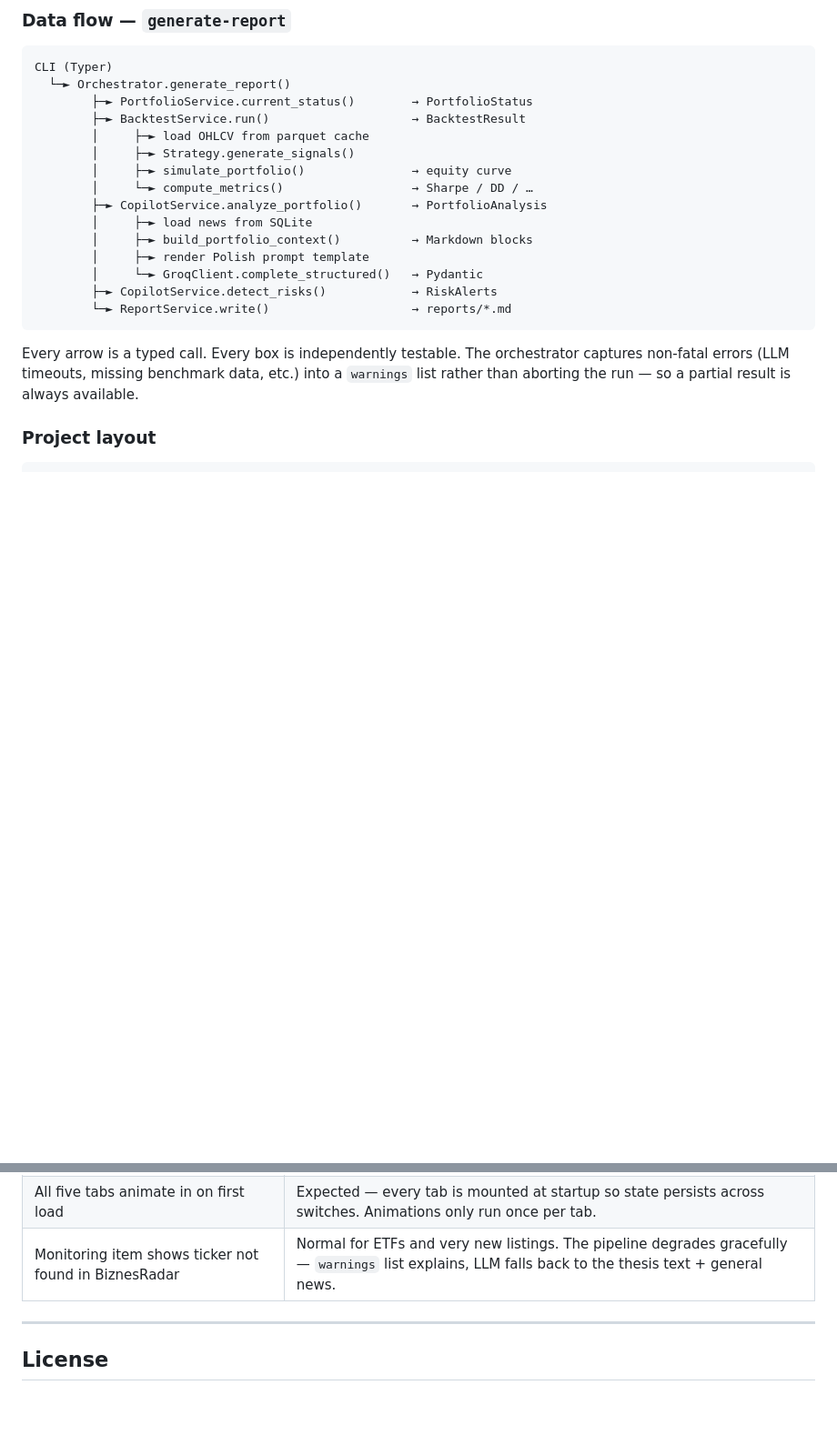
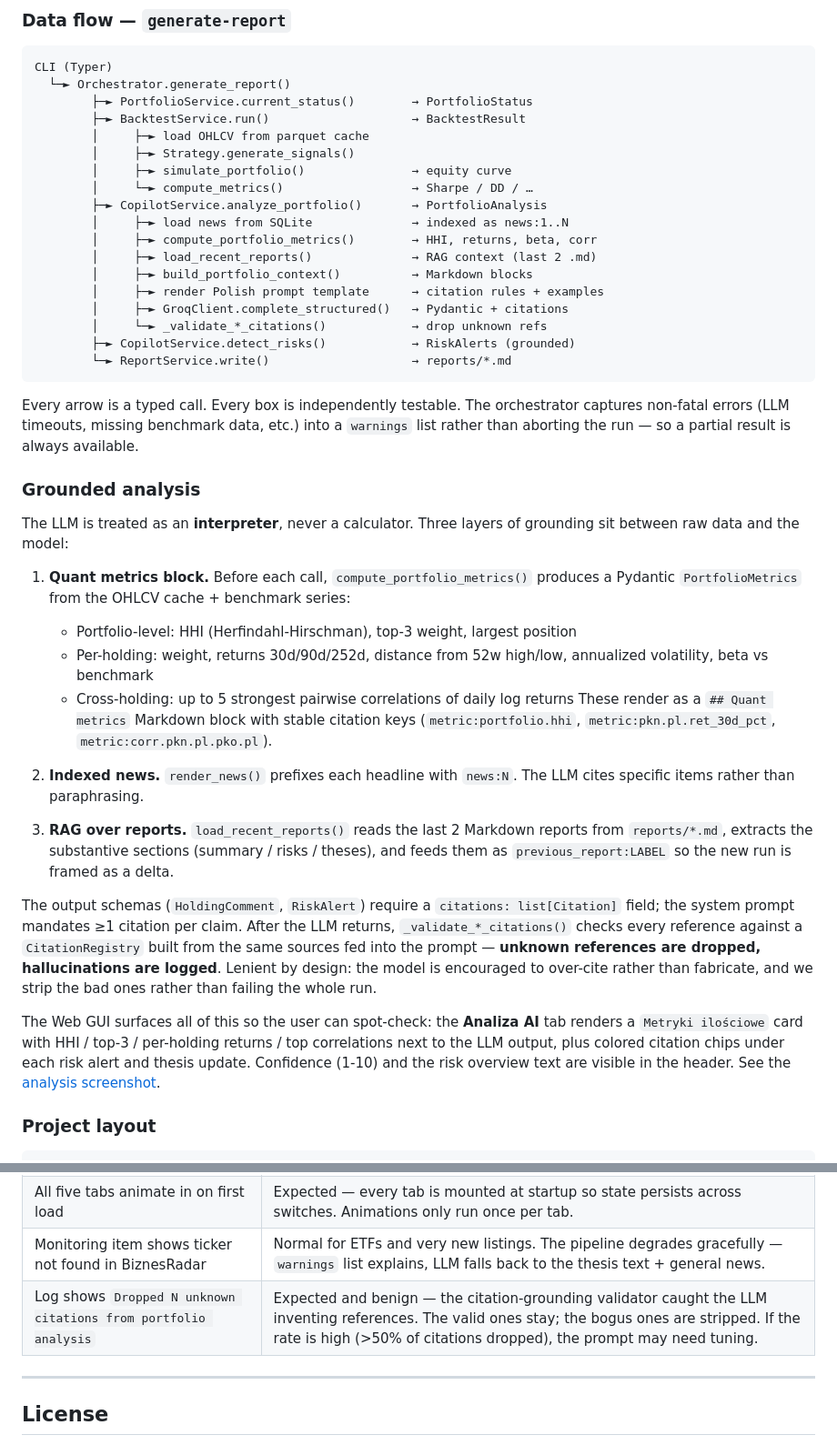
Before and after one commit to damiankot-engineering/investment_copilot, a Markdown page: README.md, 2 parts joined by grey strips. Shown at 91% size. Rendered like a GitHub page; blank space fills up the shorter version.

````diff
--- a/README.md
+++ b/README.md
@@ -121,15 +125,36 @@ CLI (Typer)
         │     ├─► simulate_portfolio()               → equity curve
         │     └─► compute_metrics()                  → Sharpe / DD / …
         ├─► CopilotService.analyze_portfolio()       → PortfolioAnalysis
-        │     ├─► load news from SQLite
+        │     ├─► load news from SQLite              → indexed as news:1..N
+        │     ├─► compute_portfolio_metrics()        → HHI, returns, beta, corr
+        │     ├─► load_recent_reports()              → RAG context (last 2 .md)
         │     ├─► build_portfolio_context()          → Markdown blocks
-        │     ├─► render Polish prompt template
-        │     └─► GroqClient.complete_structured()   → Pydantic
-        ├─► CopilotService.detect_risks()            → RiskAlerts
+        │     ├─► render Polish prompt template      → citation rules + examples
+        │     ├─► GroqClient.complete_structured()   → Pydantic + citations
+        │     └─► _validate_*_citations()            → drop unknown refs
+        ├─► CopilotService.detect_risks()            → RiskAlerts (grounded)
         └─► ReportService.write()                    → reports/*.md
 ```
 
 Every arrow is a typed call. Every box is independently testable. The orchestrator captures non-fatal errors (LLM timeouts, missing benchmark data, etc.) into a `warnings` list rather than aborting the run — so a partial result is always available.
+
+### Grounded analysis
+
+The LLM is treated as an **interpreter**, never a calculator. Three layers of grounding sit between raw data and the model:
+
+1. **Quant metrics block.** Before each call, `compute_portfolio_metrics()` produces a Pydantic `PortfolioMetrics` from the OHLCV cache + benchmark series:
+   - Portfolio-level: HHI (Herfindahl-Hirschman), top-3 weight, largest position
+   - Per-holding: weight, returns 30d/90d/252d, distance from 52w high/low, annualized volatility, beta vs benchmark
+   - Cross-holding: up to 5 strongest pairwise correlations of daily log returns
+   These render as a `## Quant metrics` Markdown block with stable citation keys (`metric:portfolio.hhi`, `metric:pkn.pl.ret_30d_pct`, `metric:corr.pkn.pl.pko.pl`).
+
+2. **Indexed news.** `render_news()` prefixes each headline with `news:N`. The LLM cites specific items rather than paraphrasing.
+
+3. **RAG over reports.** `load_recent_reports()` reads the last 2 Markdown reports from `reports/*.md`, extracts the substantive sections (summary / risks / theses), and feeds them as `previous_report:LABEL` so the new run is framed as a delta.
+
+The output schemas (`HoldingComment`, `RiskAlert`) require a `citations: list[Citation]` field; the system prompt mandates ≥1 citation per claim. After the LLM returns, `_validate_*_citations()` checks every reference against a `CitationRegistry` built from the same sources fed into the prompt — **unknown references are dropped, hallucinations are logged**. Lenient by design: the model is encouraged to over-cite rather than fabricate, and we strip the bad ones rather than failing the whole run.
+
+The Web GUI surfaces all of this so the user can spot-check: the **Analiza AI** tab renders a `Metryki ilościowe` card with HHI / top-3 / per-holding returns / top correlations next to the LLM output, plus colored citation chips under each risk alert and thesis update. Confidence (1-10) and the risk overview text are visible in the header. See the [analysis screenshot](docs/web-gui-analysis-screenshot.png).
 
 ### Project layout
 
@@ -681,6 +708,7 @@ curl -s -X POST http://localhost:8000/api/reports \
 | `uv sync` fails with **"Process cannot access the file ... streamlit.exe"** | Streamlit is still running and holds the venv lock. Stop the Streamlit process (Ctrl+C), retry. |
 | All five tabs animate in on first load | Expected — every tab is mounted at startup so state persists across switches. Animations only run once per tab. |
 | Monitoring item shows ticker not found in BiznesRadar | Normal for ETFs and very new listings. The pipeline degrades gracefully — `warnings` list explains, LLM falls back to the thesis text + general news. |
+| Log shows `Dropped N unknown citations from portfolio analysis` | Expected and benign — the citation-grounding validator caught the LLM inventing references. The valid ones stay; the bogus ones are stripped. If the rate is high (>50% of citations dropped), the prompt may need tuning. |
 
 ---
 
````
Also changed, not shown: other parts of README.md (+8 -2 lines), docs/web-gui-analysis-screenshot.png (added), 12 other files.
